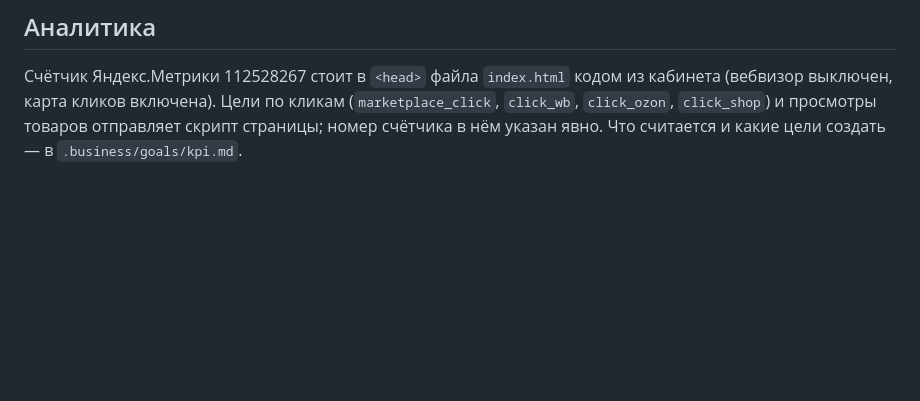
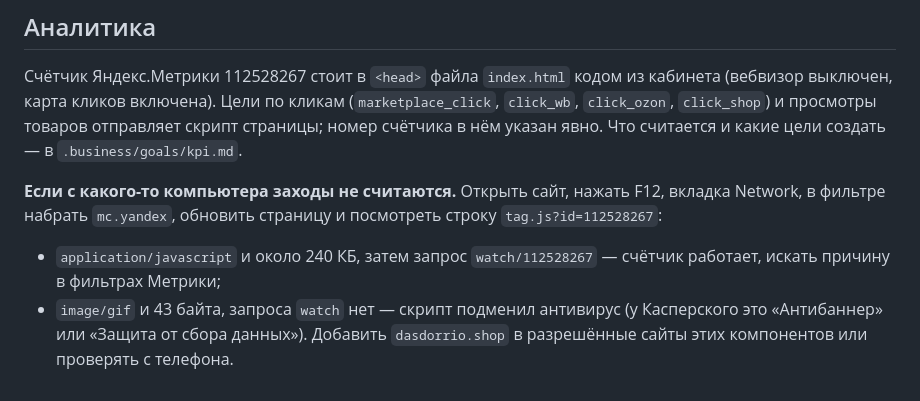
Before and after one commit to IlMon-dot/dasdorrio, a Markdown page: README.md, the part around the change. Drawn GitHub-style; blank space fills up the shorter version.

Commit message:
README: как понять, что счётчик Метрики подменяет антивирус
Co-Authored-By: Claude Opus 5 <noreply@anthropic.com>

```diff
--- a/README.md
+++ b/README.md
@@ -140,3 +140,13 @@ git add -A && git commit -m "что поменяли" && git push
 (`marketplace_click`, `click_wb`, `click_ozon`, `click_shop`) и просмотры
 товаров отправляет скрипт страницы; номер счётчика в нём указан явно.
 Что считается и какие цели создать — в `.business/goals/kpi.md`.
+
+**Если с какого-то компьютера заходы не считаются.** Открыть сайт, нажать F12,
+вкладка Network, в фильтре набрать `mc.yandex`, обновить страницу и посмотреть
+строку `tag.js?id=112528267`:
+
+- `application/javascript` и около 240 КБ, затем запрос `watch/112528267` —
+  счётчик работает, искать причину в фильтрах Метрики;
+- `image/gif` и 43 байта, запроса `watch` нет — скрипт подменил антивирус
+  (у Касперского это «Антибаннер» или «Защита от сбора данных»). Добавить
+  `dasdorrio.shop` в разрешённые сайты этих компонентов или проверять с телефона.
```
